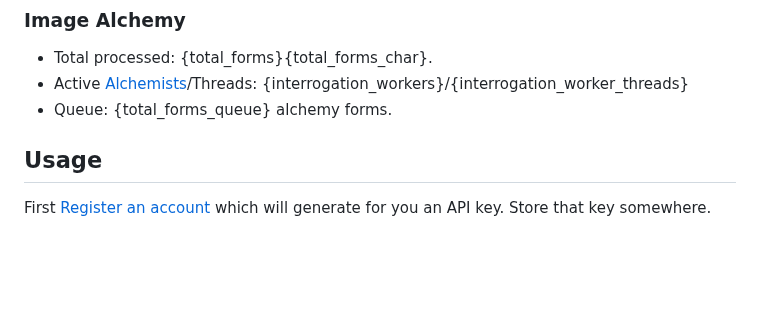
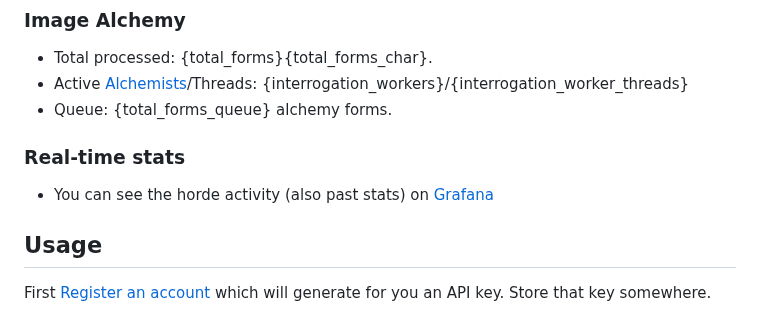
Before and after one commit to Haidra-Org/AI-Horde, a Markdown page: index_stable.md, the part around the change. GitHub-like rendering; blank space fills up the shorter version.

Commit message:
add grafana link

```diff
--- a/index_stable.md
+++ b/index_stable.md
@@ -26,6 +26,8 @@ For more information, check [the FAQ](https://github.com/Haidra-Org/AI-Horde/blo
 * Total processed: {total_forms}{total_forms_char}.
 * Active [Alchemists](/api/v2/workers?type=interrogation)/Threads: {interrogation_workers}/{interrogation_worker_threads}
 * Queue: {total_forms_queue} alchemy forms.
+### Real-time stats
+* You can see the horde activity (also past stats) on [Grafana](https://grafana.aihorde.net/)
 
 ## Usage
 
```
